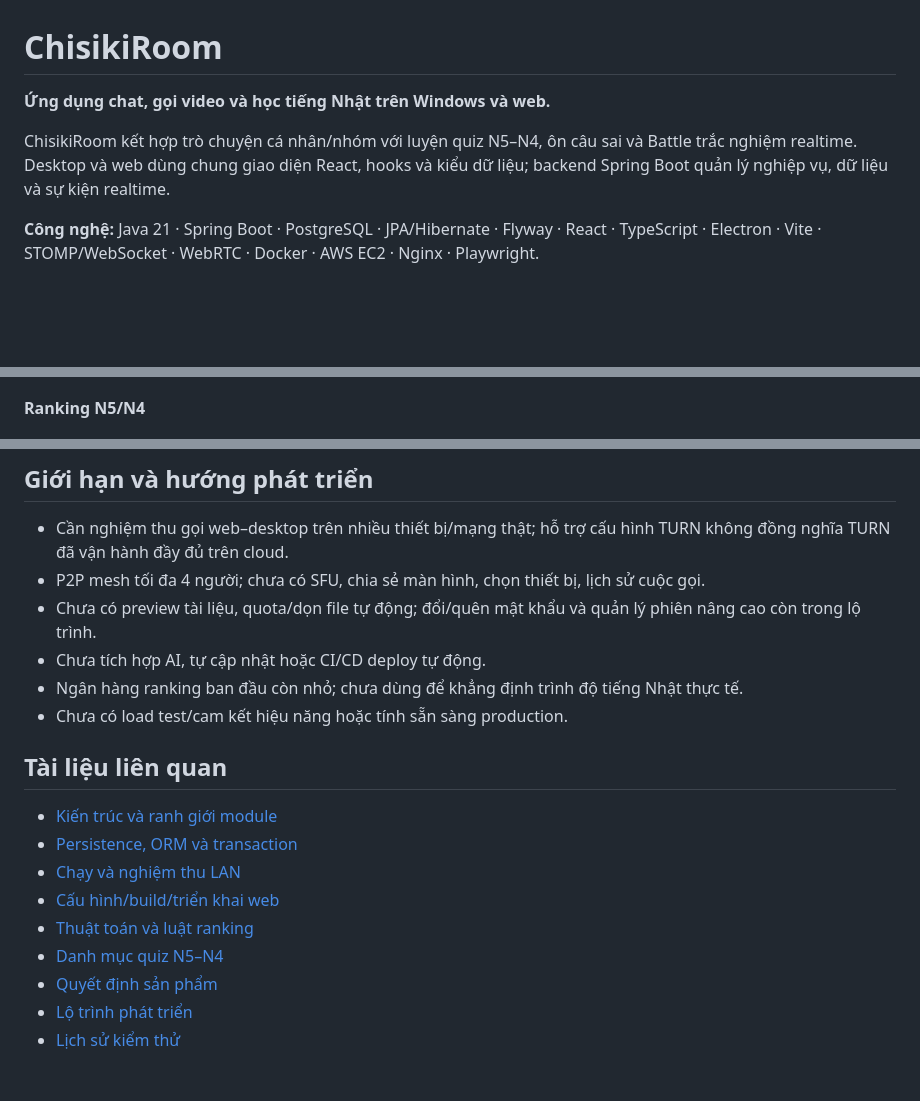
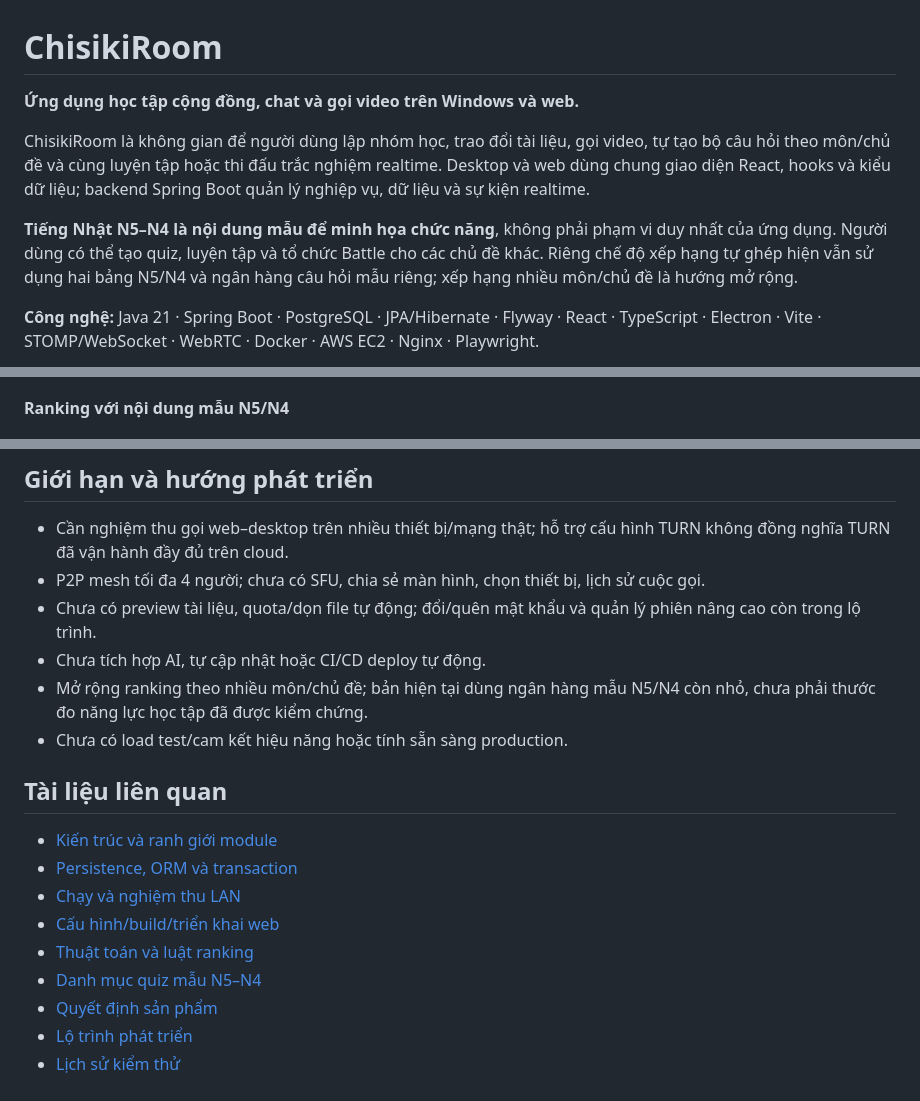
Before and after one commit to XuanAnn/ChisikiRoom, a Markdown page: README.md, 3 parts joined by grey strips. GitHub-like rendering; folded sections open; blank space fills up the shorter version.

Commit message:
Clarify collaborative learning scope

```diff
--- a/README.md
+++ b/README.md
@@ -1,8 +1,10 @@
 # ChisikiRoom
 
-**Ứng dụng chat, gọi video và học tiếng Nhật trên Windows và web.**
+**Ứng dụng học tập cộng đồng, chat và gọi video trên Windows và web.**
 
-ChisikiRoom kết hợp trò chuyện cá nhân/nhóm với luyện quiz N5–N4, ôn câu sai và Battle trắc nghiệm realtime. Desktop và web dùng chung giao diện React, hooks và kiểu dữ liệu; backend Spring Boot quản lý nghiệp vụ, dữ liệu và sự kiện realtime.
+ChisikiRoom là không gian để người dùng lập nhóm học, trao đổi tài liệu, gọi video, tự tạo bộ câu hỏi theo môn/chủ đề và cùng luyện tập hoặc thi đấu trắc nghiệm realtime. Desktop và web dùng chung giao diện React, hooks và kiểu dữ liệu; backend Spring Boot quản lý nghiệp vụ, dữ liệu và sự kiện realtime.
+
+**Tiếng Nhật N5–N4 là nội dung mẫu để minh họa chức năng**, không phải phạm vi duy nhất của ứng dụng. Người dùng có thể tạo quiz, luyện tập và tổ chức Battle cho các chủ đề khác. Riêng chế độ xếp hạng tự ghép hiện vẫn sử dụng hai bảng N5/N4 và ngân hàng câu hỏi mẫu riêng; xếp hạng nhiều môn/chủ đề là hướng mở rộng.
 
 **Công nghệ:** Java 21 · Spring Boot · PostgreSQL · JPA/Hibernate · Flyway · React · TypeScript · Electron · Vite · STOMP/WebSocket · WebRTC · Docker · AWS EC2 · Nginx · Playwright.
 
@@ -61,7 +63,7 @@ Sidebar tách bạn bè/nhóm, khung chat ở giữa và thành viên/công cụ
 
 ![Thi đấu trắc nghiệm](docs/screenshots/battle.png)
 
-**Ranking N5/N4**
+**Ranking với nội dung mẫu N5/N4**
 
 ![Xếp hạng và ghép trận](docs/screenshots/ranking.png)
 
@@ -287,7 +289,7 @@ Web E2E cần Chrome, dùng cổng **5184** và mock backend **18190**; đổi c
 - P2P mesh tối đa 4 người; chưa có SFU, chia sẻ màn hình, chọn thiết bị, lịch sử cuộc gọi.
 - Chưa có preview tài liệu, quota/dọn file tự động; đổi/quên mật khẩu và quản lý phiên nâng cao còn trong lộ trình.
 - Chưa tích hợp AI, tự cập nhật hoặc CI/CD deploy tự động.
-- Ngân hàng ranking ban đầu còn nhỏ; chưa dùng để khẳng định trình độ tiếng Nhật thực tế.
+- Mở rộng ranking theo nhiều môn/chủ đề; bản hiện tại dùng ngân hàng mẫu N5/N4 còn nhỏ, chưa phải thước đo năng lực học tập đã được kiểm chứng.
 - Chưa có load test/cam kết hiệu năng hoặc tính sẵn sàng production.
 
 ## Tài liệu liên quan
@@ -297,7 +299,7 @@ Web E2E cần Chrome, dùng cổng **5184** và mock backend **18190**; đổi c
 - [Chạy và nghiệm thu LAN](docs/LAN_GUIDE.md)
 - [Cấu hình/build/triển khai web](frontend/README.md)
 - [Thuật toán và luật ranking](docs/RANKING.md)
-- [Danh mục quiz N5–N4](docs/JAPANESE_QUIZ_CATALOG.md)
+- [Danh mục quiz mẫu N5–N4](docs/JAPANESE_QUIZ_CATALOG.md)
 - [Quyết định sản phẩm](docs/product-decisions.md)
 - [Lộ trình phát triển](docs/IMPLEMENTATION_ROADMAP.md)
 - [Lịch sử kiểm thử](docs/VALIDATION.md)
```
Also changed, not shown: other parts of README.md (+1 -1 lines).
